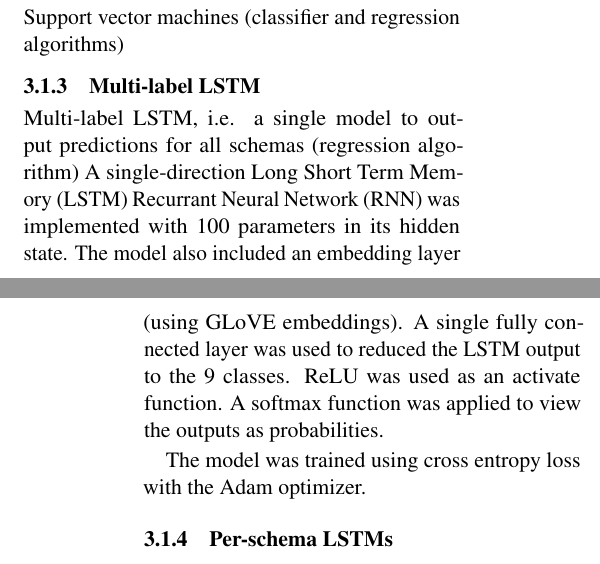
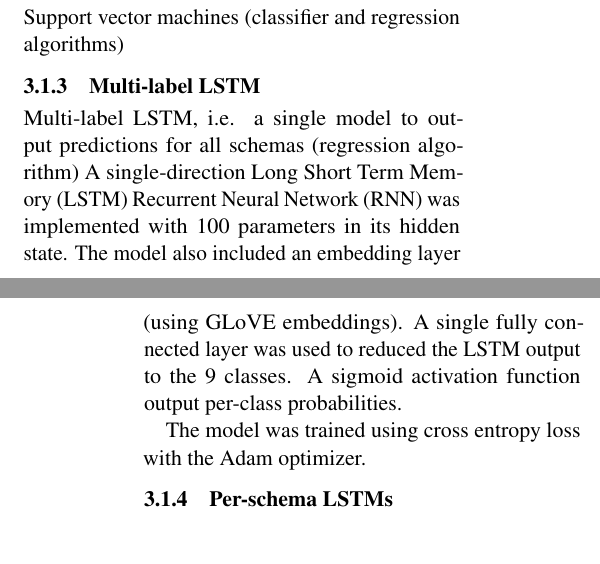
Before and after one commit to mich1eal/cs598_dl4hc, a LaTeX document (submissions/draft/acl2021.tex): two parts of the columns of pages 1 and 2 of 3, joined at a grey line, cut so that both start at the same text. Compiled offline with pdfLaTeX.

Commit message:
Tweaked description of multi-label RNN in draft.

```diff
--- a/submissions/draft/acl2021.tex
+++ b/submissions/draft/acl2021.tex
@@ -97,7 +97,7 @@ Support vector machines (classifier and regression algorithms)
 
 \subsubsection{Multi-label LSTM}
 Multi-label LSTM, i.e. a single model to output predictions for all schemas (regression algorithm)
-A single-direction Long Short Term Memory (LSTM) Recurrant Neural Network (RNN) was implemented with 100 parameters in its hidden state. The model also included an embedding layer (using GLoVE embeddings). A single fully connected layer was used to reduced the LSTM output to the 9 classes. ReLU was used as an activate function. A softmax function was applied to view the outputs as probabilities.
+A single-direction Long Short Term Memory (LSTM) Recurrent Neural Network (RNN) was implemented with 100 parameters in its hidden state. The model also included an embedding layer (using GLoVE embeddings). A single fully connected layer was used to reduced the LSTM output to the 9 classes. A sigmoid activation function output per-class probabilities.
 
 The model was trained using cross entropy loss with the Adam optimizer.
 
```
